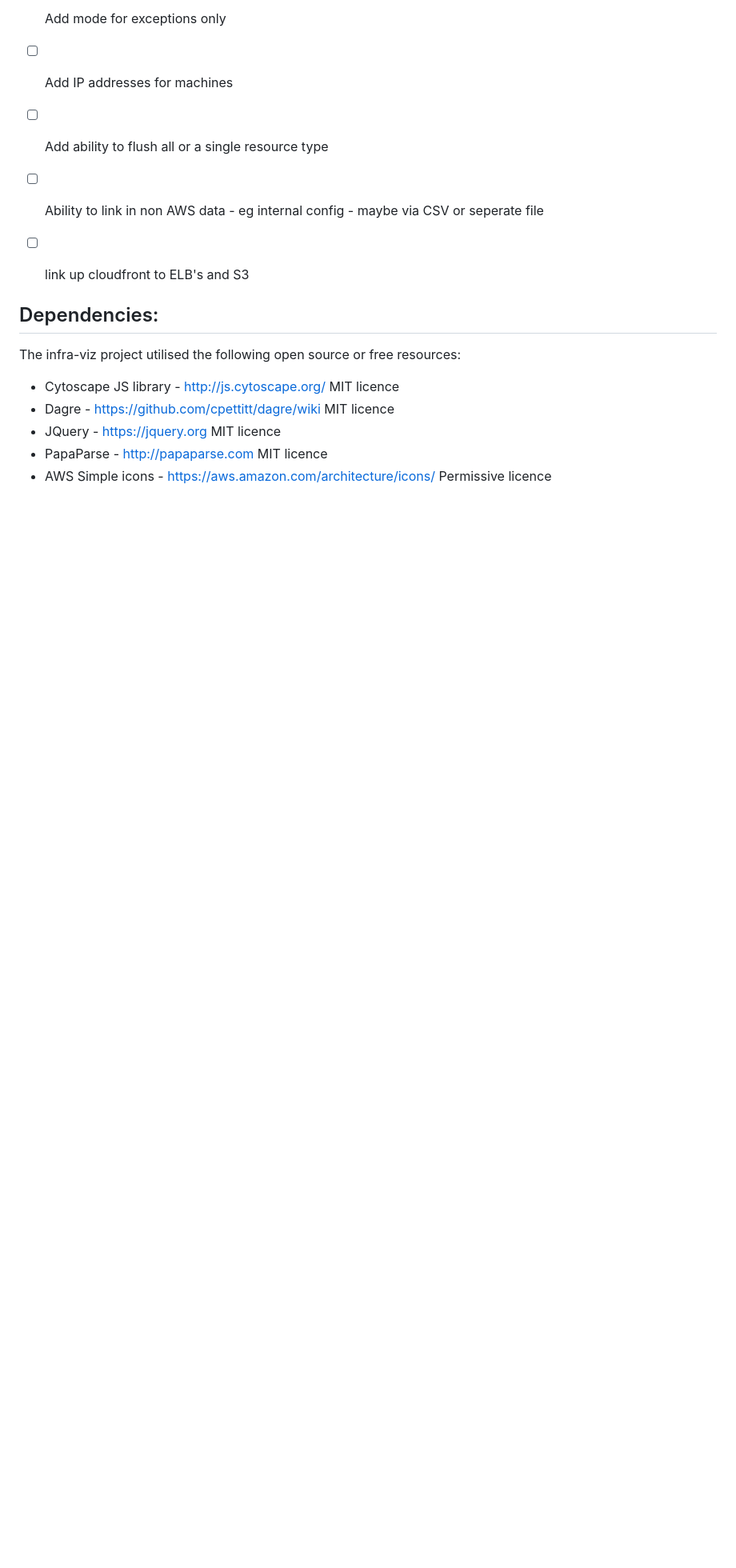
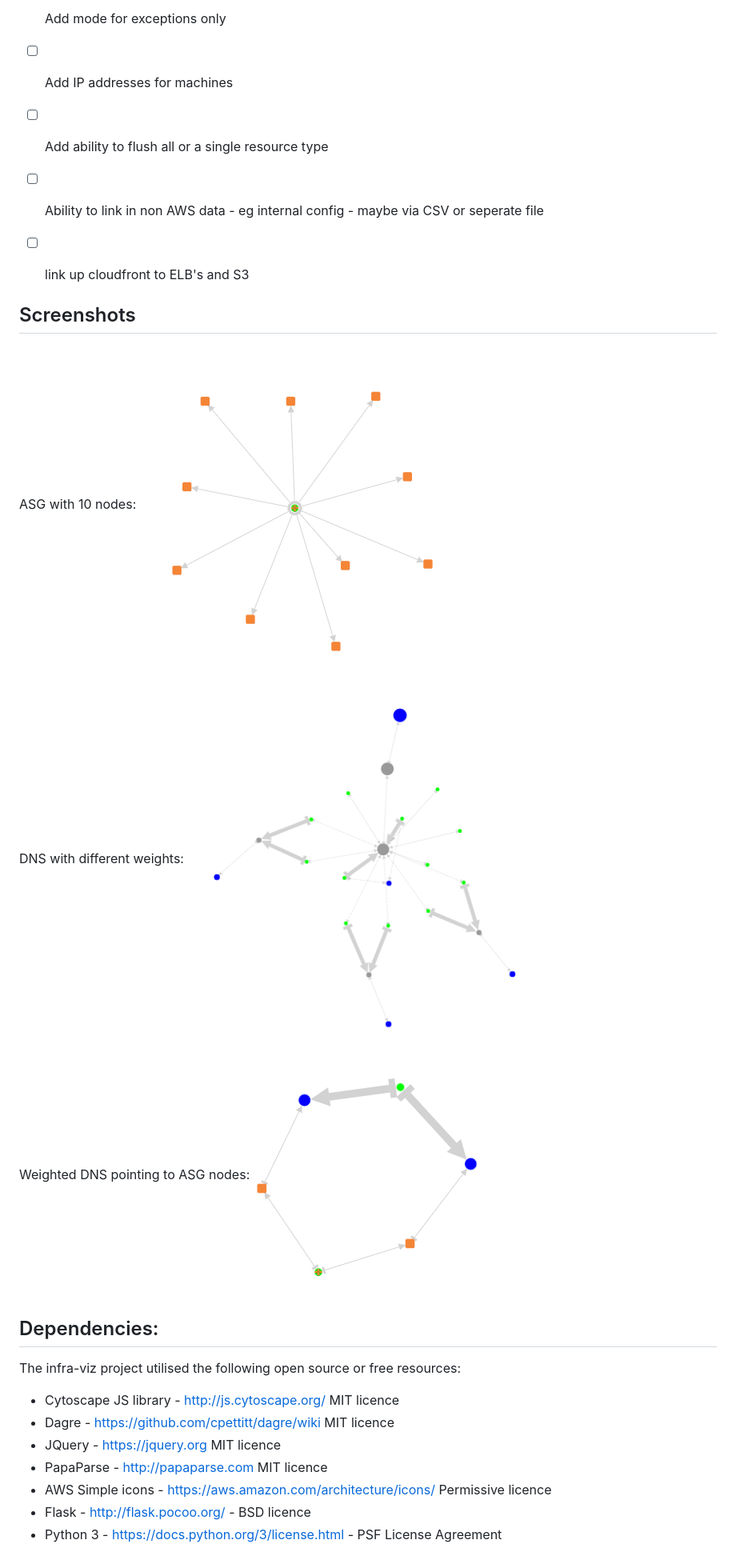
Before and after one commit to Learnosity/infra-viz, a Markdown page: README.md, the part around the change printed below. Shown: that part at 80% size. Rendered like a GitHub page; pictures changed too: screenshots/ASG_with_10_nodes.png (added), screenshots/DNS_with_different_weights.png (added), screenshots/Weighted_DNS_pointing_to_ASG_nodes.png (added); blank space fills up the shorter version.

Commit message:
[FIX] Add some screenshots

```diff
--- a/README.md
+++ b/README.md
@@ -58,6 +58,17 @@ http://127.0.0.1:5000
 - [ ] Ability to link in non AWS data - eg internal config - maybe via CSV or seperate file
 - [ ] link up cloudfront to ELB's and S3
 
+
+## Screenshots
+
+ASG with 10 nodes:
+![alt text](https://github.com/Learnosity/infra-viz/raw/master/screenshots/ASG_with_10_nodes.png "ASG with 10 nodes")
+
+DNS with different weights:
+![alt text](https://github.com/Learnosity/infra-viz/raw/master/screenshots/DNS_with_different_weights.png "DNS with different weights")
+
+Weighted DNS pointing to ASG nodes:
+![alt text](https://github.com/Learnosity/infra-viz/raw/master/screenshots/Weighted_DNS_pointing_to_ASG_nodes.png "Weighted DNS pointing to ASG nodes")
 
 
 ## Dependencies:
@@ -69,3 +80,5 @@ The infra-viz project utilised the following open source or free resources:
 * JQuery - https://jquery.org MIT licence
 * PapaParse - http://papaparse.com MIT licence
 * AWS Simple icons - https://aws.amazon.com/architecture/icons/  Permissive licence
+* Flask - http://flask.pocoo.org/ - BSD licence
+* Python 3 - https://docs.python.org/3/license.html - PSF License Agreement
```
Also changed, not shown: other parts of README.md (+3 -3 lines).
